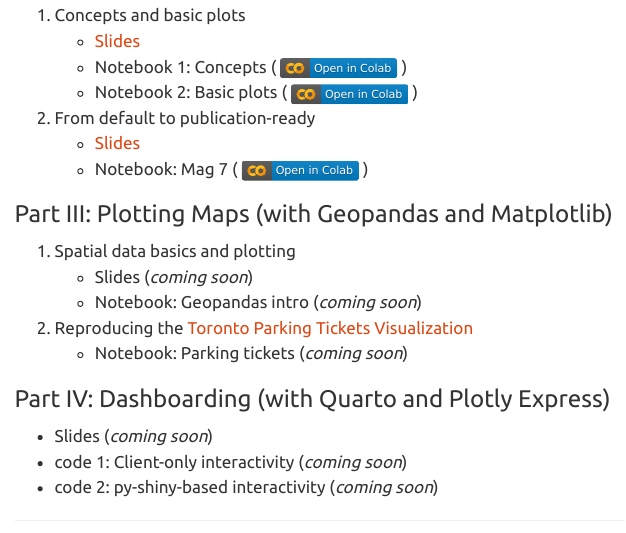
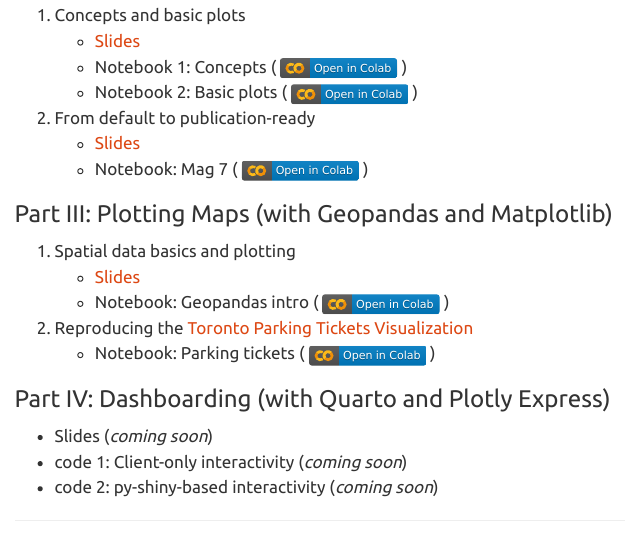
Before and after one commit to tdmdal/mma-dv-2024, a Quarto document (index.qmd): the page in a window 1100 px wide, from 770 px down. Rendered offline with R 4.5, knitr and Pandoc in place of Quarto, with nearby package versions; menus at the side of the page are left out.

Commit message:
added part 3 materials

```diff
--- a/index.qmd
+++ b/index.qmd
@@ -42,11 +42,11 @@ In other words, what is a good chart, and a good way to make one.
 ### Part III: Plotting Maps (with Geopandas and Matplotlib)
 
 1.  Spatial data basics and plotting
-    -   Slides (*coming soon*)
-    -   Notebook: Geopandas intro (*coming soon*)
+    -   [Slides](part_3/geopandas_matplotlib_map.pdf)
+    -   Notebook: Geopandas intro ( [![](colab-badge.svg)](https://colab.research.google.com/github/tdmdal/mma-dv-2024/blob/master/docs/part_3/geopandas_intro.ipynb) )
 
 2.  Reproducing the [Toronto Parking Tickets Visualization](https://schoolofcities.github.io/parking-tickets-toronto/)
-    -   Notebook: Parking tickets (*coming soon*)
+    -   Notebook: Parking tickets ( [![](colab-badge.svg)](https://colab.research.google.com/github/tdmdal/mma-dv-2024/blob/master/docs/part_3/parking_tickets_toronto.ipynb) )
 
 ### Part IV: Dashboarding (with Quarto and Plotly Express)
 
```
Also changed, not shown: docs/search.json, part_3/geopandas_matplotlib_map.pdf (added), 6 other files.
